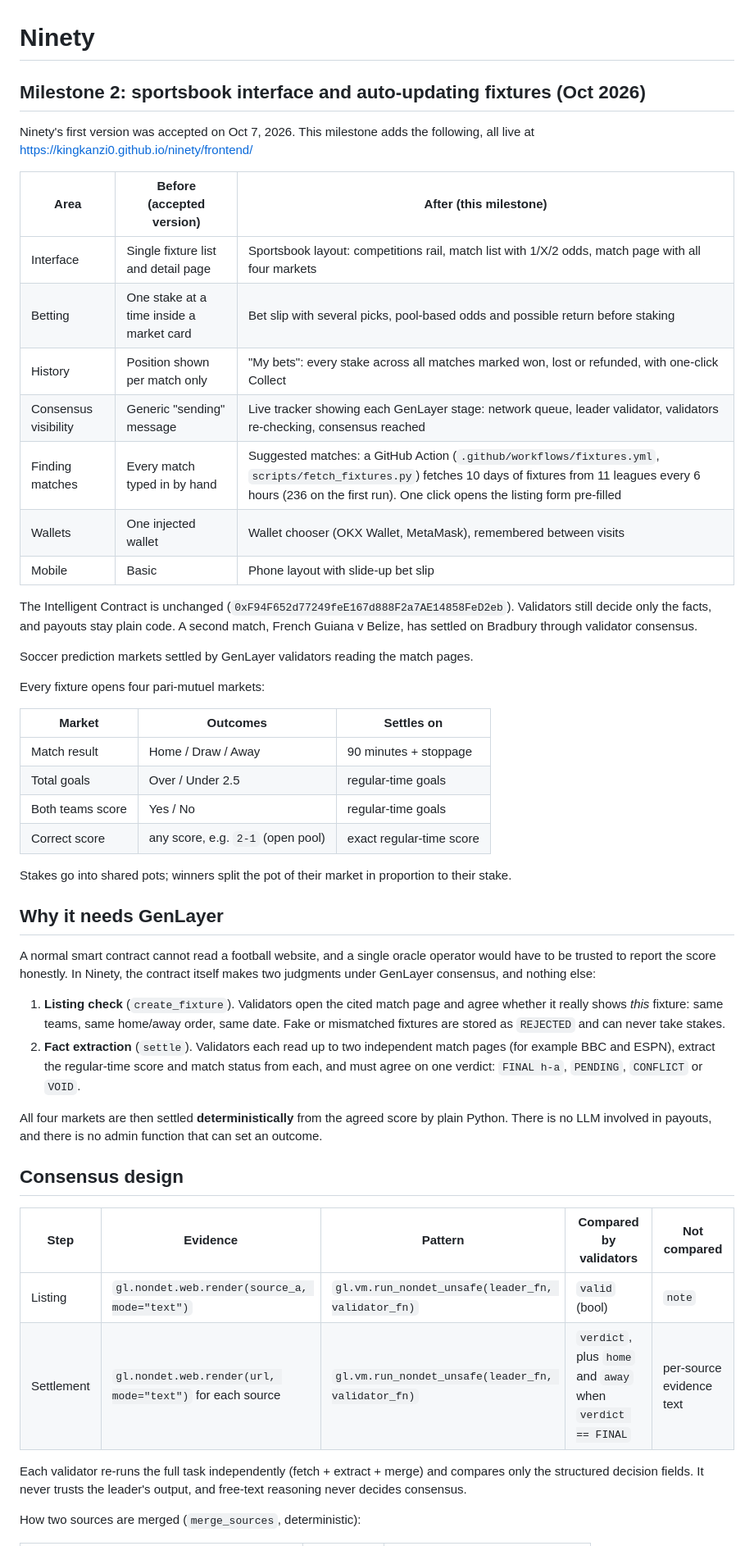
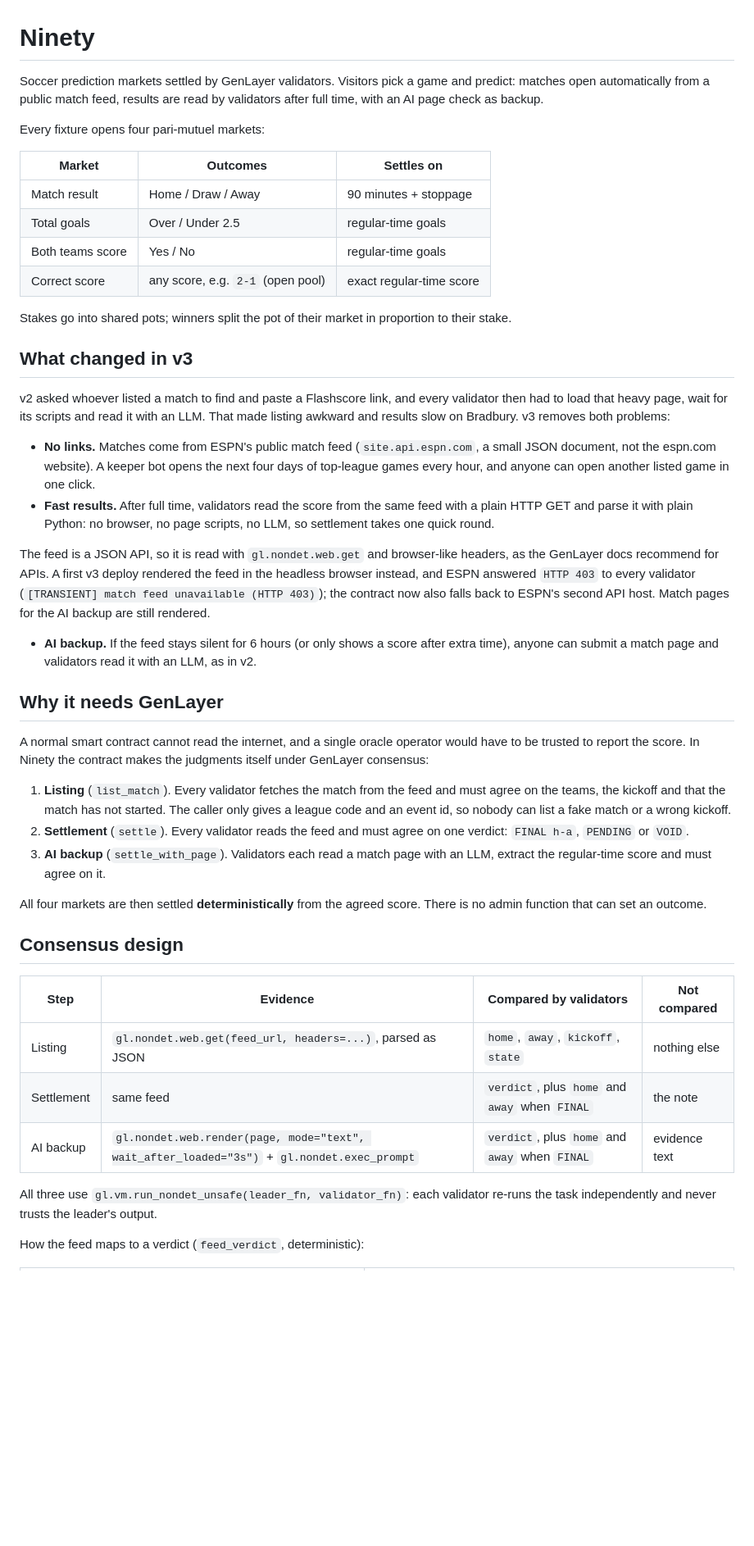
Before and after one commit to Kingkanzi0/ninety, a Markdown page: README.md, the part around one of its changes. Shown at 82% size. Drawn GitHub-style; blank space fills up the shorter version.

```diff
--- a/README.md
+++ b/README.md
@@ -1,24 +1,6 @@
 # Ninety
 
-
-## Milestone 2: sportsbook interface and auto-updating fixtures (Oct 2026)
-
-Ninety's first version was accepted on Oct 7, 2026. This milestone adds the following, all live at https://kingkanzi0.github.io/ninety/frontend/
-
-| Area | Before (accepted version) | After (this milestone) |
-| --- | --- | --- |
-| Interface | Single fixture list and detail page | Sportsbook layout: competitions rail, match list with 1/X/2 odds, match page with all four markets |
-| Betting | One stake at a time inside a market card | Bet slip with several picks, pool-based odds and possible return before staking |
-| History | Position shown per match only | "My bets": every stake across all matches marked won, lost or refunded, with one-click Collect |
-| Consensus visibility | Generic "sending" message | Live tracker showing each GenLayer stage: network queue, leader validator, validators re-checking, consensus reached |
-| Finding matches | Every match typed in by hand | Suggested matches: a GitHub Action (`.github/workflows/fixtures.yml`, `scripts/fetch_fixtures.py`) fetches 10 days of fixtures from 11 leagues every 6 hours (236 on the first run). One click opens the listing form pre-filled |
-| Wallets | One injected wallet | Wallet chooser (OKX Wallet, MetaMask), remembered between visits |
-| Mobile | Basic | Phone layout with slide-up bet slip |
-
-The Intelligent Contract is unchanged (`0xF94F652d77249feE167d888F2a7AE14858FeD2eb`). Validators still decide only the facts, and payouts stay plain code. A second match, French Guiana v Belize, has settled on Bradbury through validator consensus.
-
-
-Soccer prediction markets settled by GenLayer validators reading the match pages.
+Soccer prediction markets settled by GenLayer validators. Visitors pick a game and predict: matches open automatically from a public match feed, results are read by validators after full time, with an AI page check as backup.
 
 Every fixture opens four pari-mutuel markets:
 
@@ -31,23 +13,35 @@ Every fixture opens four pari-mutuel markets:
 
 Stakes go into shared pots; winners split the pot of their market in proportion to their stake.
 
+## What changed in v3
+
+v2 asked whoever listed a match to find and paste a Flashscore link, and every validator then had to load that heavy page, wait for its scripts and read it with an LLM. That made listing awkward and results slow on Bradbury. v3 removes both problems:
+
+- **No links.** Matches come from ESPN's public match feed (`site.api.espn.com`, a small JSON document, not the espn.com website). A keeper bot opens the next four days of top-league games every hour, and anyone can open another listed game in one click.
+- **Fast results.** After full time, validators read the score from the same feed with a plain HTTP GET and parse it with plain Python: no browser, no page scripts, no LLM, so settlement takes one quick round.
+
+The feed is a JSON API, so it is read with `gl.nondet.web.get` and browser-like headers, as the GenLayer docs recommend for APIs. A first v3 deploy rendered the feed in the headless browser instead, and ESPN answered `HTTP 403` to every validator (`[TRANSIENT] match feed unavailable (HTTP 403)`); the contract now also falls back to ESPN's second API host. Match pages for the AI backup are still rendered.
+- **AI backup.** If the feed stays silent for 6 hours (or only shows a score after extra time), anyone can submit a match page and validators read it with an LLM, as in v2.
+
 ## Why it needs GenLayer
 
-A normal smart contract cannot read a football website, and a single oracle operator would have to be trusted to report the score honestly. In Ninety, the contract itself makes two judgments under GenLayer consensus, and nothing else:
+A normal smart contract cannot read the internet, and a single oracle operator would have to be trusted to report the score. In Ninety the contract makes the judgments itself under GenLayer consensus:
 
-1. **Listing check** (`create_fixture`). Validators open the cited match page and agree whether it really shows *this* fixture: same teams, same home/away order, same date. Fake or mismatched fixtures are stored as `REJECTED` and can never take stakes.
-2. **Fact extraction** (`settle`). Validators each read up to two independent match pages (for example BBC and ESPN), extract the regular-time score and match status from each, and must agree on one verdict: `FINAL h-a`, `PENDING`, `CONFLICT` or `VOID`.
+1. **Listing** (`list_match`). Every validator fetches the match from the feed and must agree on the teams, the kickoff and that the match has not started. The caller only gives a league code and an event id, so nobody can list a fake match or a wrong kickoff.
+2. **Settlement** (`settle`). Every validator reads the feed and must agree on one verdict: `FINAL h-a`, `PENDING` or `VOID`.
+3. **AI backup** (`settle_with_page`). Validators each read a match page with an LLM, extract the regular-time score and must agree on it.
 
-All four markets are then settled **deterministically** from the agreed score by plain Python. There is no LLM involved in payouts, and there is no admin function that can set an outcome.
+All four markets are then settled **deterministically** from the agreed score. There is no admin function that can set an outcome.
 
 ## Consensus design
 
-| Step | Evidence | Pattern | Compared by validators | Not compared |
-| --- | --- | --- | --- | --- |
-| Listing | `gl.nondet.web.render(source_a, mode="text")` | `gl.vm.run_nondet_unsafe(leader_fn, validator_fn)` | `valid` (bool) | `note` |
-| Settlement | `gl.nondet.web.render(url, mode="text")` for each source | `gl.vm.run_nondet_unsafe(leader_fn, validator_fn)` | `verdict`, plus `home` and `away` when `verdict == FINAL` | per-source evidence text |
+| Step | Evidence | Compared by validators | Not compared |
+| --- | --- | --- | --- |
+| Listing | `gl.nondet.web.get(feed_url, headers=...)`, parsed as JSON | `home`, `away`, `kickoff`, `state` | nothing else |
+| Settlement | same feed | `verdict`, plus `home` and `away` when `FINAL` | the note |
+| AI backup | `gl.nondet.web.render(page, mode="text", wait_after_loaded="3s")` + `gl.nondet.exec_prompt` | `verdict`, plus `home` and `away` when `FINAL` | evidence text |
 
-Each validator re-runs the full task independently (fetch + extract + merge) and compares only the structured decision fields. It never trusts the leader's output, and free-text reasoning never decides consensus.
+All three use `gl.vm.run_nondet_unsafe(leader_fn, validator_fn)`: each validator re-runs the task independently and never trusts the leader's output.
 
-How two sources are merged (`merge_sources`, deterministic):
+How the feed maps to a verdict (`feed_verdict`, deterministic):
 
```
Also changed, not shown: other parts of README.md (+81 -60 lines).
